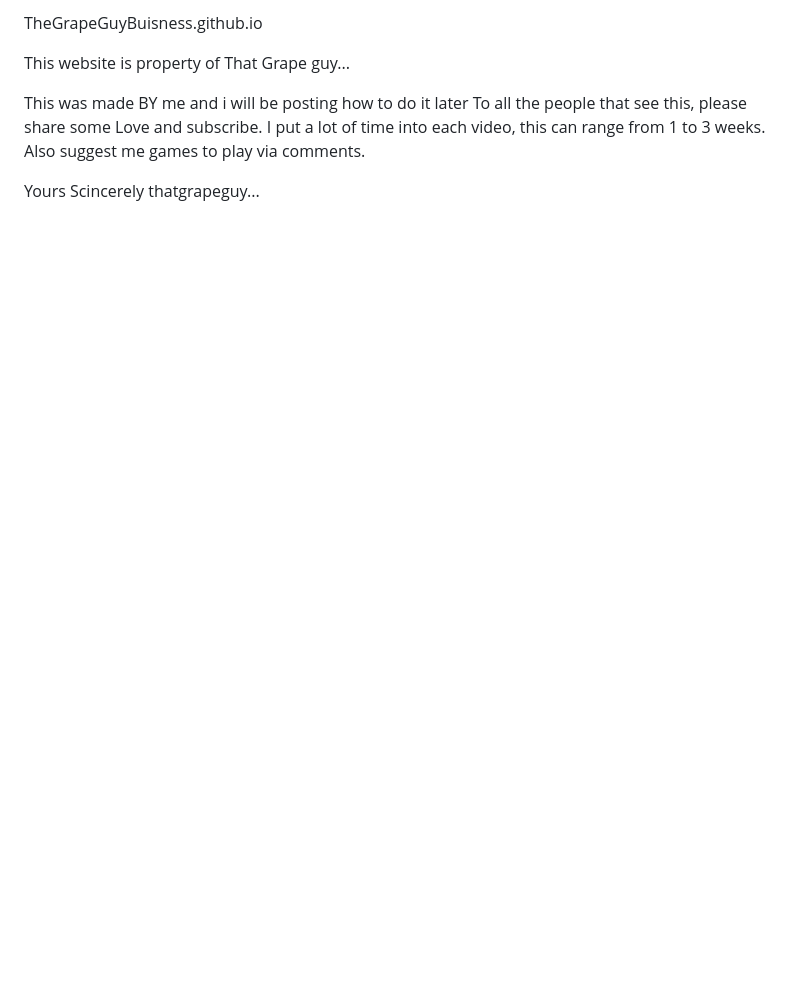
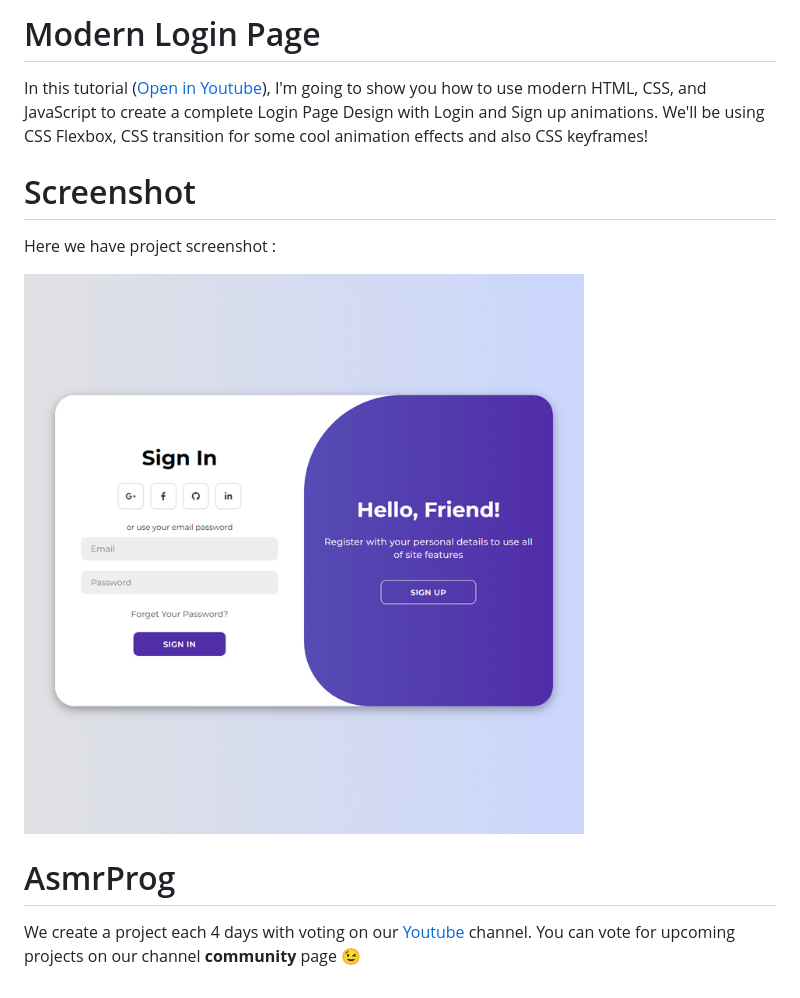
Before and after one commit to TheGrapeGuyBuisness/TheGrapeGuyBuisness.github.io, a Markdown page: README.md, the part around the change. GitHub-like rendering; pictures changed too: screenshot.jpg (added); blank space fills up the shorter version.

Commit message:
LOGIN ATTEMPT

```diff
--- a/README.md
+++ b/README.md
@@ -1,11 +1,12 @@
- TheGrapeGuyBuisness.github.io
+# Modern Login Page
+In this tutorial ([Open in Youtube](https://youtu.be/PlpM2LJWu-s)), I'm going to show you how to use modern HTML, CSS, and JavaScript to create a complete Login Page Design with Login and Sign up animations. We'll be using CSS Flexbox, CSS  transition for some cool animation effects and also CSS keyframes!
 
- This website is property of That Grape guy...
+# Screenshot
+Here we have project screenshot :
 
- This was made BY me and i will be posting how to do it later
- To all the people that see this, please share some Love and subscribe.
- I put a lot of time into each video, this can range from 1 to 3 weeks.
- Also suggest me games to play via comments.
+![screenshot](screenshot.jpg)
 
- Yours Scincerely
-    thatgrapeguy...
+# AsmrProg
+
+We create a project each 4 days with voting on our <a href="https://youtube.com/@AsmrProg" target="_blank">Youtube</a> channel.
+You can vote for upcoming projects on our channel **community** page :wink:
```
Also changed, not shown: 3 other files.
